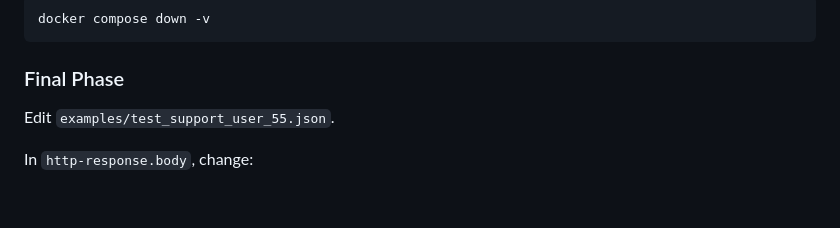
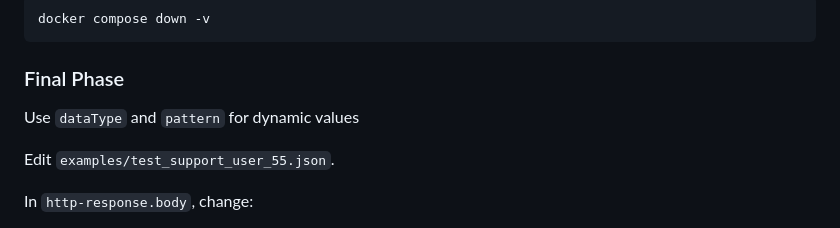
Before and after one commit to specmatic/labs, a Markdown page: quick-start-api-testing/README.md, the part around the change. Drawn GitHub-style; blank space fills up the shorter version.

Commit message:
Update Final Phase in quick-start-api-testing README

````diff
--- a/quick-start-api-testing/README.md
+++ b/quick-start-api-testing/README.md
@@ -111,6 +111,8 @@ docker compose down -v
 ```
 
 ### Final Phase
+Use `dataType` and `pattern` for dynamic values
+
 Edit `examples/test_support_user_55.json`.
 
 In `http-response.body`, change:
````
